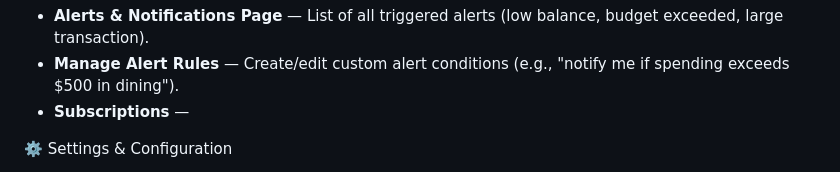
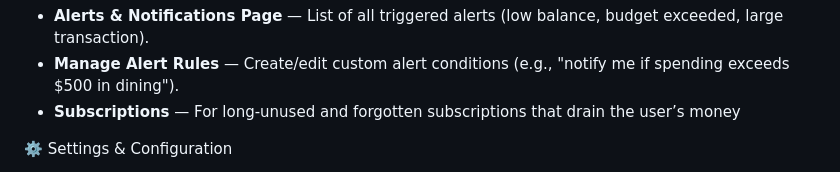
Before and after one commit to Corvo-att/FinanceME, a Markdown page: Pages and Website details.md, the part around the change. GitHub-like rendering.

Commit message:
Notifaction Pages Done

```diff
--- a/Pages and Website details.md
+++ b/Pages and Website details.md
@@ -59,7 +59,7 @@
 
 * **Alerts & Notifications Page** — List of all triggered alerts (low balance, budget exceeded, large transaction).
 * **Manage Alert Rules** — Create/edit custom alert conditions (e.g., "notify me if spending exceeds $500 in dining").
-* **Subscriptions** —
+* **Subscriptions** — For long-unused and forgotten subscriptions that drain the user’s money
 
 ⚙️ Settings & Configuration
 
```
